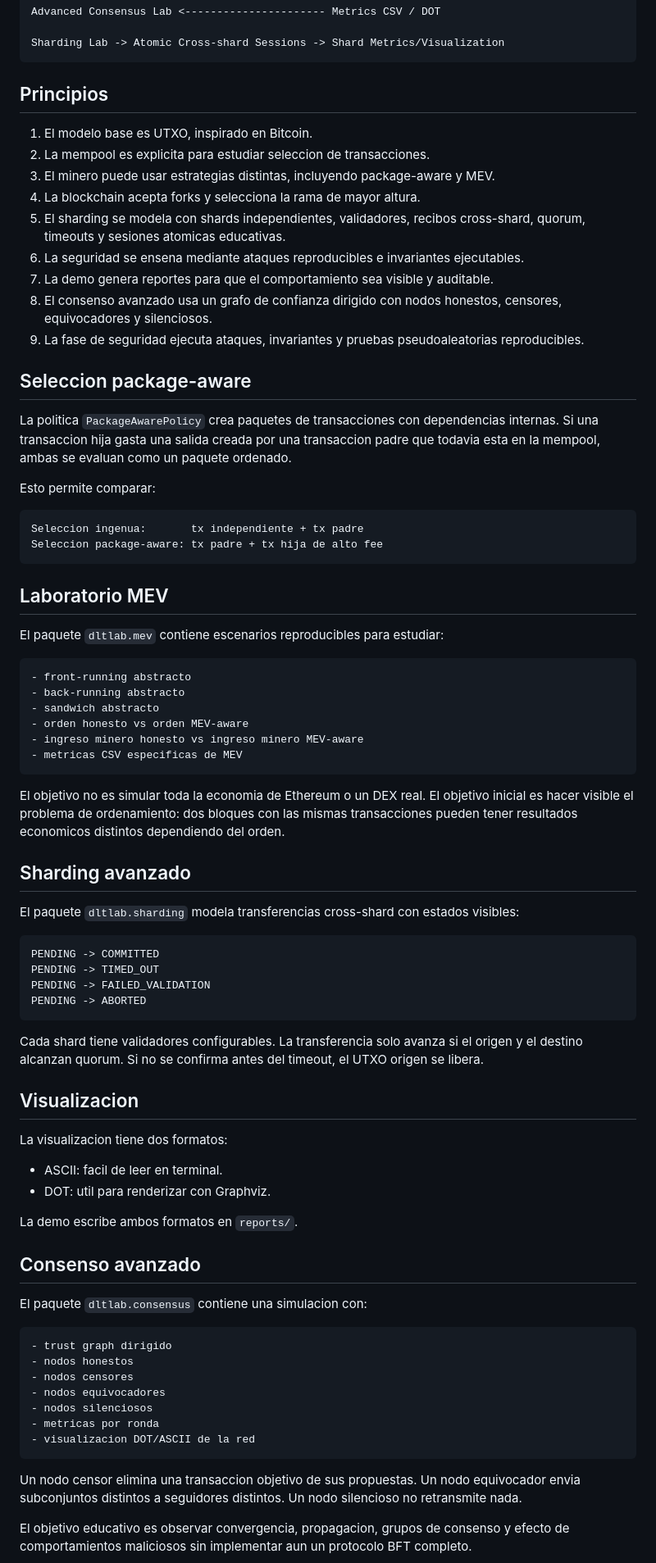
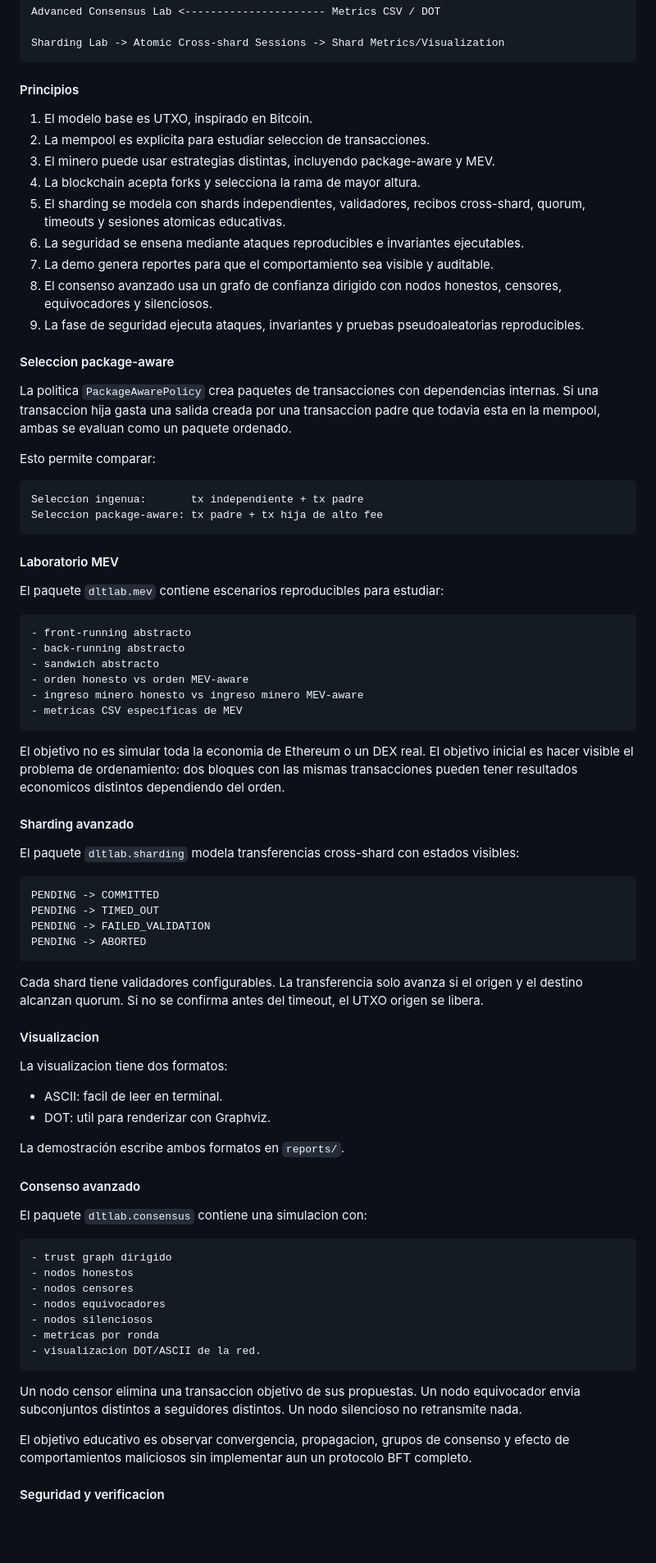
Before and after one commit to kapumota/dtl-lab, a Markdown page: docs/architecture.md, the part around one of its changes. Shown at 82% size. Rendered like a GitHub page; blank space fills up the shorter version.

````diff
--- a/docs/architecture.md
+++ b/docs/architecture.md
@@ -20,8 +20,7 @@ Advanced Consensus Lab <---------------------- Metrics CSV / DOT
 
 Sharding Lab -> Atomic Cross-shard Sessions -> Shard Metrics/Visualization
 ```
-
-## Principios
+#### Principios
 
 1. El modelo base es UTXO, inspirado en Bitcoin.
 2. La mempool es explicita para estudiar seleccion de transacciones.
@@ -33,7 +32,7 @@ Sharding Lab -> Atomic Cross-shard Sessions -> Shard Metrics/Visualization
 8. El consenso avanzado usa un grafo de confianza dirigido con nodos honestos, censores, equivocadores y silenciosos.
 9. La fase de seguridad ejecuta ataques, invariantes y pruebas pseudoaleatorias reproducibles.
 
-## Seleccion package-aware
+#### Seleccion package-aware
 
 La politica `PackageAwarePolicy` crea paquetes de transacciones con dependencias internas. Si una transaccion hija gasta una salida creada por una transaccion padre que todavia esta en la mempool, ambas se evaluan como un paquete ordenado.
 
@@ -44,7 +43,7 @@ Seleccion ingenua:       tx independiente + tx padre
 Seleccion package-aware: tx padre + tx hija de alto fee
 ```
 
-## Laboratorio MEV
+#### Laboratorio MEV
 
 El paquete `dltlab.mev` contiene escenarios reproducibles para estudiar:
 
@@ -59,7 +58,7 @@ El paquete `dltlab.mev` contiene escenarios reproducibles para estudiar:
 
 El objetivo no es simular toda la economia de Ethereum o un DEX real. El objetivo inicial es hacer visible el problema de ordenamiento: dos bloques con las mismas transacciones pueden tener resultados economicos distintos dependiendo del orden.
 
-## Sharding avanzado
+#### Sharding avanzado
 
 El paquete `dltlab.sharding` modela transferencias cross-shard con estados visibles:
 
@@ -72,17 +71,16 @@ PENDING -> ABORTED
 
 Cada shard tiene validadores configurables. La transferencia solo avanza si el origen y el destino alcanzan quorum. Si no se confirma antes del timeout, el UTXO origen se libera.
 
-## Visualizacion
+#### Visualizacion
 
 La visualizacion tiene dos formatos:
 
 - ASCII: facil de leer en terminal.
 - DOT: util para renderizar con Graphviz.
 
-La demo escribe ambos formatos en `reports/`.
+La demostración escribe ambos formatos en `reports/`.
 
-
-## Consenso avanzado
+#### Consenso avanzado
 
 El paquete `dltlab.consensus` contiene una simulacion con:
 
@@ -93,11 +91,12 @@ El paquete `dltlab.consensus` contiene una simulacion con:
 - nodos equivocadores
 - nodos silenciosos
 - metricas por ronda
-- visualizacion DOT/ASCII de la red
+- visualizacion DOT/ASCII de la red.
 ```
 
 Un nodo censor elimina una transaccion objetivo de sus propuestas. Un nodo equivocador envia subconjuntos distintos a seguidores distintos. Un nodo silencioso no retransmite nada.
 
 El objetivo educativo es observar convergencia, propagacion, grupos de consenso y efecto de comportamientos maliciosos sin implementar aun un protocolo BFT completo.
 
+#### Seguridad y verificacion
 
````
Also changed, not shown: other parts of docs/architecture.md (+3 -5 lines).
